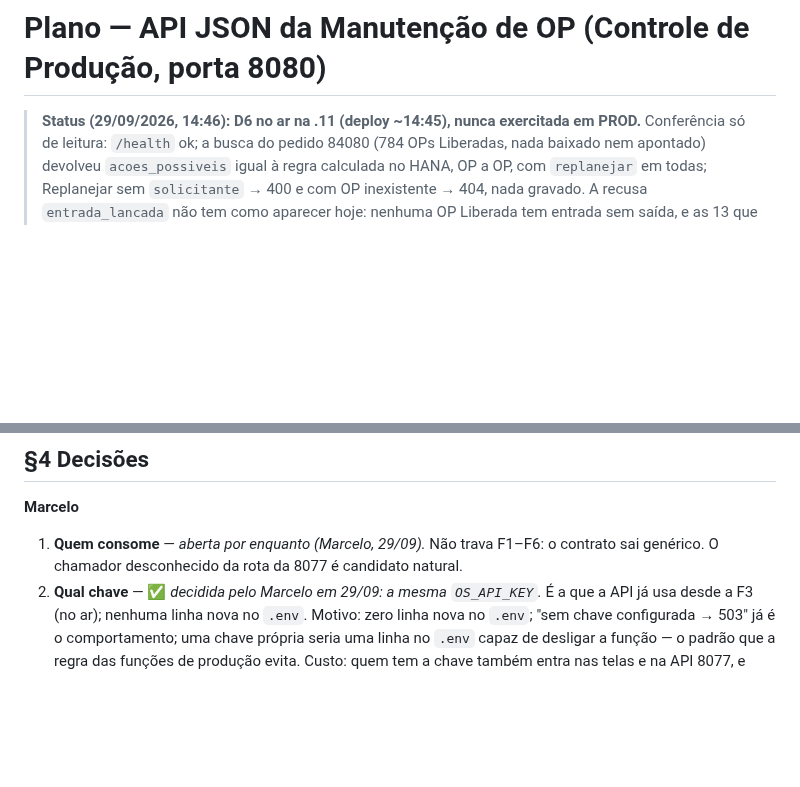
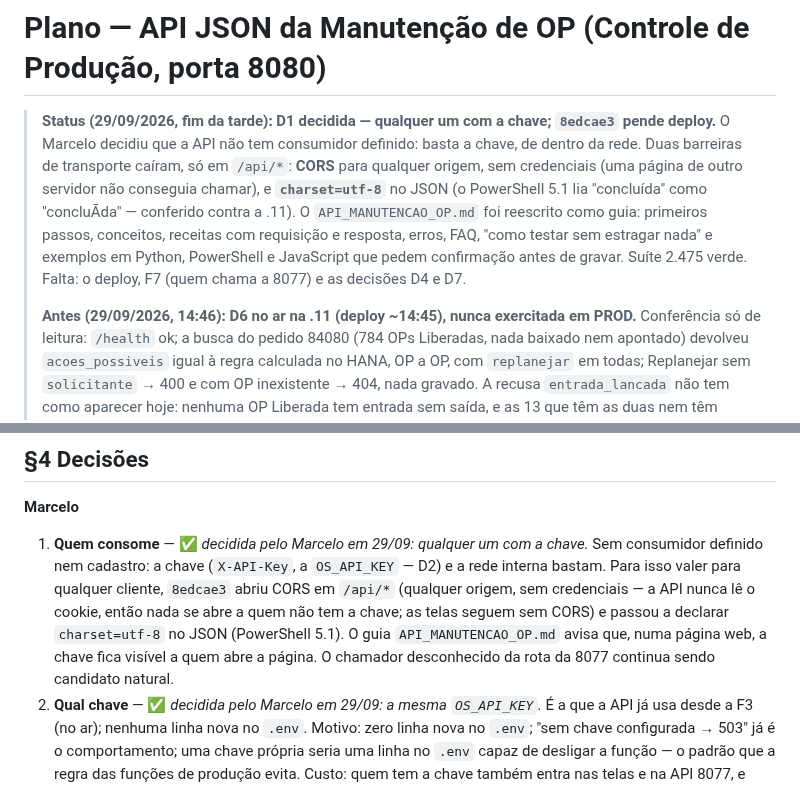
Before and after one commit to MarceloProjetos/oportunidade_wbc, a Markdown page: docs/PLANO_API_MANUTENCAO_OP.md, 2 parts joined by grey strips. Rendered like a GitHub page; blank space fills up the shorter version.

Commit message:
docs(plano): API da Manutencao de OP - D1 decidida (qualquer um com a chave), CORS e charset (8edcae3), guia reescrito
Co-Authored-By: Claude Opus 5.5 <noreply@anthropic.com>

```diff
--- a/docs/PLANO_API_MANUTENCAO_OP.md
+++ b/docs/PLANO_API_MANUTENCAO_OP.md
@@ -1,6 +1,16 @@
 # Plano — API JSON da Manutenção de OP (Controle de Produção, porta 8080)
 
-> **Status (29/09/2026, 14:46): D6 no ar na .11 (deploy ~14:45), nunca exercitada em PROD.**
+> **Status (29/09/2026, fim da tarde): D1 decidida — qualquer um com a chave; `8edcae3` pende
+> deploy.** O Marcelo decidiu que a API não tem consumidor definido: basta a chave, de dentro da
+> rede. Duas barreiras de transporte caíram, só em `/api/*`: **CORS** para qualquer origem, sem
+> credenciais (uma página de outro servidor não conseguia chamar), e **`charset=utf-8`** no JSON
+> (o PowerShell 5.1 lia "concluída" como "concluÃ­da" — conferido contra a .11). O
+> `API_MANUTENCAO_OP.md` foi reescrito como guia: primeiros passos, conceitos, receitas com
+> requisição e resposta, erros, FAQ, "como testar sem estragar nada" e exemplos em Python,
+> PowerShell e JavaScript que pedem confirmação antes de gravar. Suíte 2.475 verde. Falta: o
+> deploy, F7 (quem chama a 8077) e as decisões D4 e D7.
+>
+> **Antes (29/09/2026, 14:46): D6 no ar na .11 (deploy ~14:45), nunca exercitada em PROD.**
 > Conferência só de leitura: `/health` ok; a busca do pedido 84080 (784 OPs Liberadas, nada
 > baixado nem apontado) devolveu `acoes_possiveis` igual à regra calculada no HANA, OP a OP, com
 > `replanejar` em todas; Replanejar sem `solicitante` → 400 e com OP inexistente → 404, nada
@@ -523,8 +533,13 @@ gravado; `409 ocupado` → acompanhar a execução que veio na resposta, não in
 
 **Marcelo**
 
-1. **Quem consome** — *aberta por enquanto (Marcelo, 29/09).* Não trava F1–F6: o contrato sai
-   genérico. O chamador desconhecido da rota da 8077 é candidato natural.
+1. **Quem consome** — ✅ *decidida pelo Marcelo em 29/09: qualquer um com a chave.* Sem
+   consumidor definido nem cadastro: a chave (`X-API-Key`, a `OS_API_KEY` — D2) e a rede interna
+   bastam. Para isso valer para qualquer cliente, `8edcae3` abriu CORS em `/api/*` (qualquer
+   origem, sem credenciais — a API nunca lê o cookie, então nada se abre a quem não tem a chave;
+   as telas seguem sem CORS) e passou a declarar `charset=utf-8` no JSON (PowerShell 5.1). O
+   guia `API_MANUTENCAO_OP.md` avisa que, numa página web, a chave fica visível a quem abre a
+   página. O chamador desconhecido da rota da 8077 continua sendo candidato natural.
 2. **Qual chave** — ✅ *decidida pelo Marcelo em 29/09: a mesma `OS_API_KEY`.* É a que a API já
    usa desde a F3 (no ar); nenhuma linha nova no `.env`. Motivo: zero linha nova no `.env`; "sem chave configurada → 503" já é o comportamento;
    uma chave própria seria uma linha no `.env` capaz de desligar a função — o padrão que a regra
```
Also changed, not shown: other parts of docs/PLANO_API_MANUTENCAO_OP.md (+1 -1 lines).
